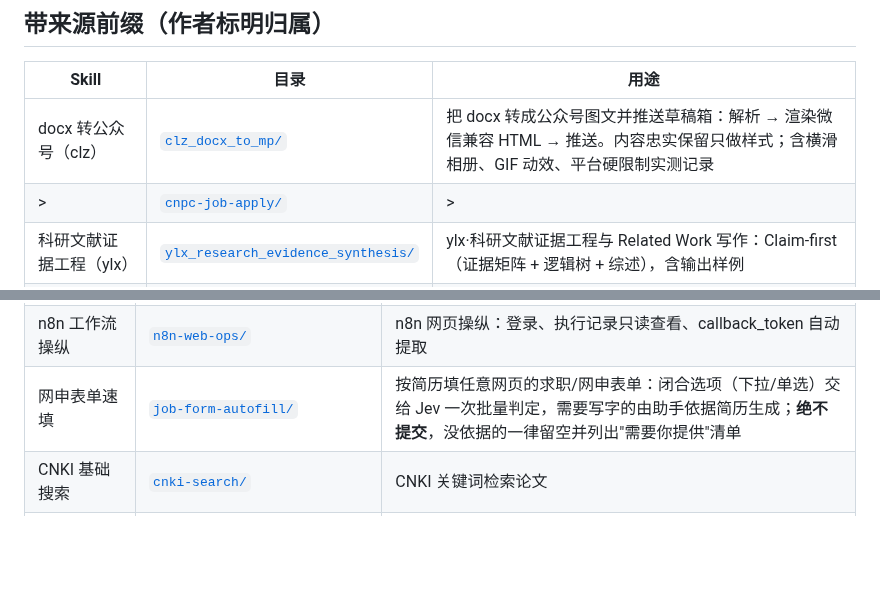
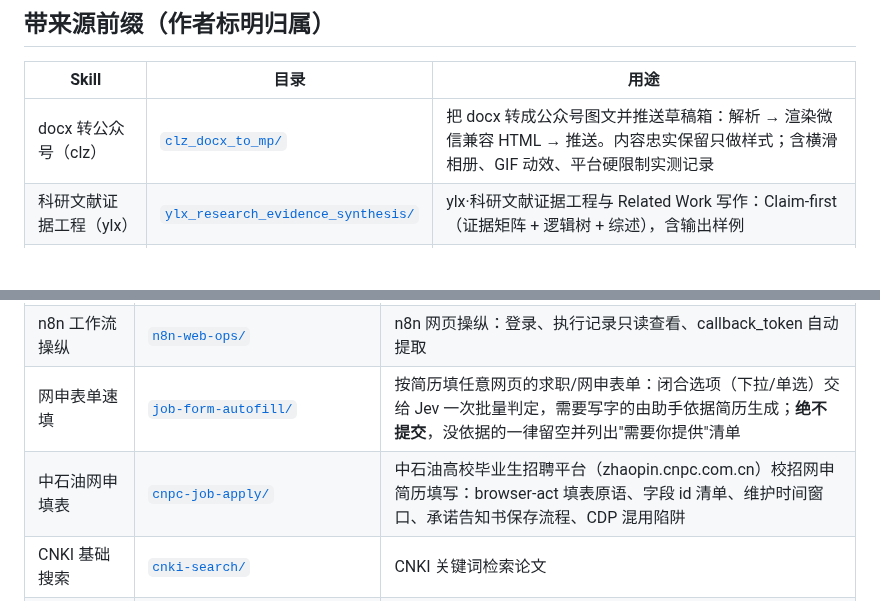
Before and after one commit to zhuobichen/zhaowen-skill, a Markdown page: README.md, 2 parts joined by grey strips. GitHub-like rendering; blank space fills up the shorter version.

Commit message:
docs(README): 修复 cnpc-job-apply 坏行
该 skill 的 description 用了 YAML 块标量（description: >），
publish_skill 取首行得到 ">"，生成 `| > | [...] | > |` 的坏行。
改写为短标题+用途，并从「带来源前缀」表移入「其他自制 Skill（无前缀）」。

Co-Authored-By: Claude Code <noreply@anthropic.com>

```diff
--- a/README.md
+++ b/README.md
@@ -7,7 +7,6 @@
 | Skill | 目录 | 用途 |
 |-------|------|------|
 | docx 转公众号（clz） | [`clz_docx_to_mp/`](clz_docx_to_mp/) | 把 docx 转成公众号图文并推送草稿箱：解析 → 渲染微信兼容 HTML → 推送。内容忠实保留只做样式；含横滑相册、GIF 动效、平台硬限制实测记录 |
-| > | [`cnpc-job-apply/`](cnpc-job-apply/) | > |
 | 科研文献证据工程（ylx） | [`ylx_research_evidence_synthesis/`](ylx_research_evidence_synthesis/) | ylx·科研文献证据工程与 Related Work 写作：Claim-first（证据矩阵 + 逻辑树 + 综述），含输出样例 |
 | one-hub 用量监测（ylx） | [`ylx_onehub_usage_monitor/`](ylx_onehub_usage_monitor/) | 监测 one-hub API 用量与费用：总额度/已用/剩余、每日每月记账、各模型单价对比 |
 | 公众号后台操作（clz） | [`clz_wechat_mp_ops/`](clz_wechat_mp_ops/) | 微信公众号后台：草稿读写、新建草稿、正文 dispatch 改字、批量替换配图、四层发布前校验 |
@@ -19,6 +18,7 @@
 | ABaCAS 平台操纵 | [`abacas-cloud-ops/`](abacas-cloud-ops/) | ABaCAS Cloud 平台任务/文件/费效评估/结果导入与本地可视化（9 个脚本） |
 | n8n 工作流操纵 | [`n8n-web-ops/`](n8n-web-ops/) | n8n 网页操纵：登录、执行记录只读查看、callback_token 自动提取 |
 | 网申表单速填 | [`job-form-autofill/`](job-form-autofill/) | 按简历填任意网页的求职/网申表单：闭合选项（下拉/单选）交给 Jev 一次批量判定，需要写字的由助手依据简历生成；**绝不提交**，没依据的一律留空并列出"需要你提供"清单 |
+| 中石油网申填表 | [`cnpc-job-apply/`](cnpc-job-apply/) | 中石油高校毕业生招聘平台（zhaopin.cnpc.com.cn）校招网申简历填写：browser-act 填表原语、字段 id 清单、维护时间窗口、承诺告知书保存流程、CDP 混用陷阱 |
 | CNKI 基础搜索 | [`cnki-search/`](cnki-search/) | CNKI 关键词检索论文 |
 | CNKI 高级搜索 | [`cnki-advanced-search/`](cnki-advanced-search/) | 字段过滤（作者/标题/期刊/日期/来源类别） |
 | CNKI 论文下载 | [`cnki-download/`](cnki-download/) | 下载论文 PDF/CAJ（需登录态） |
```
